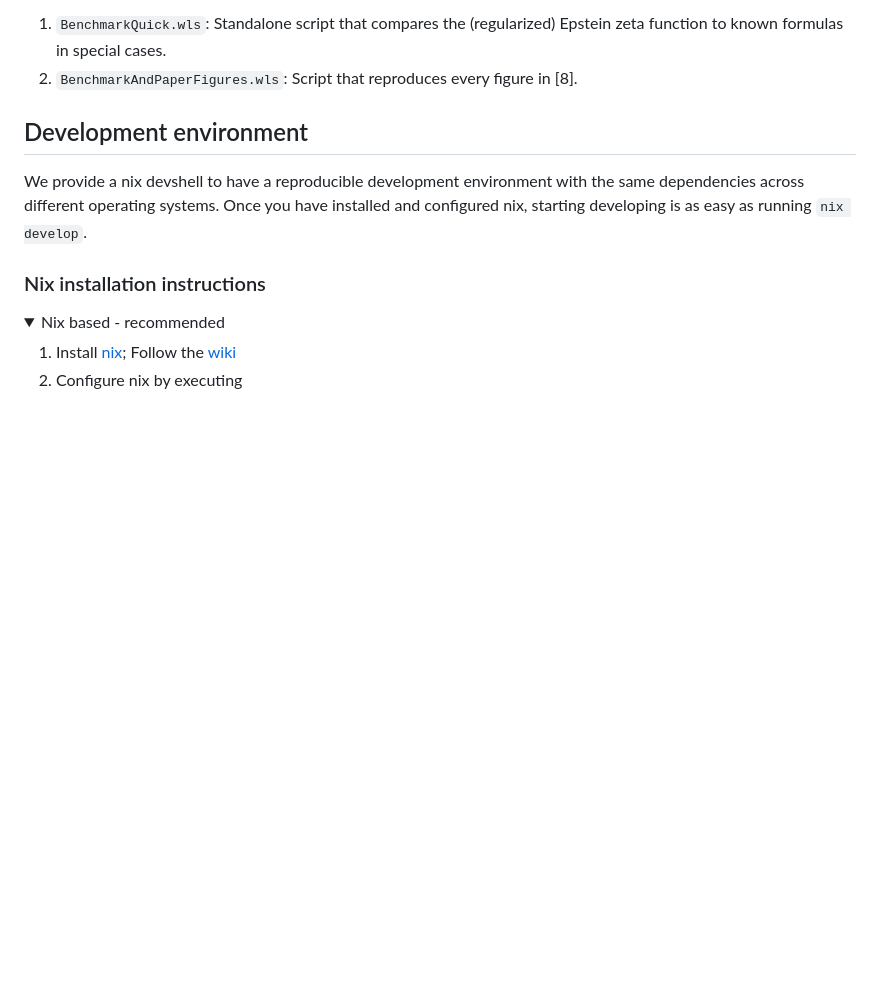
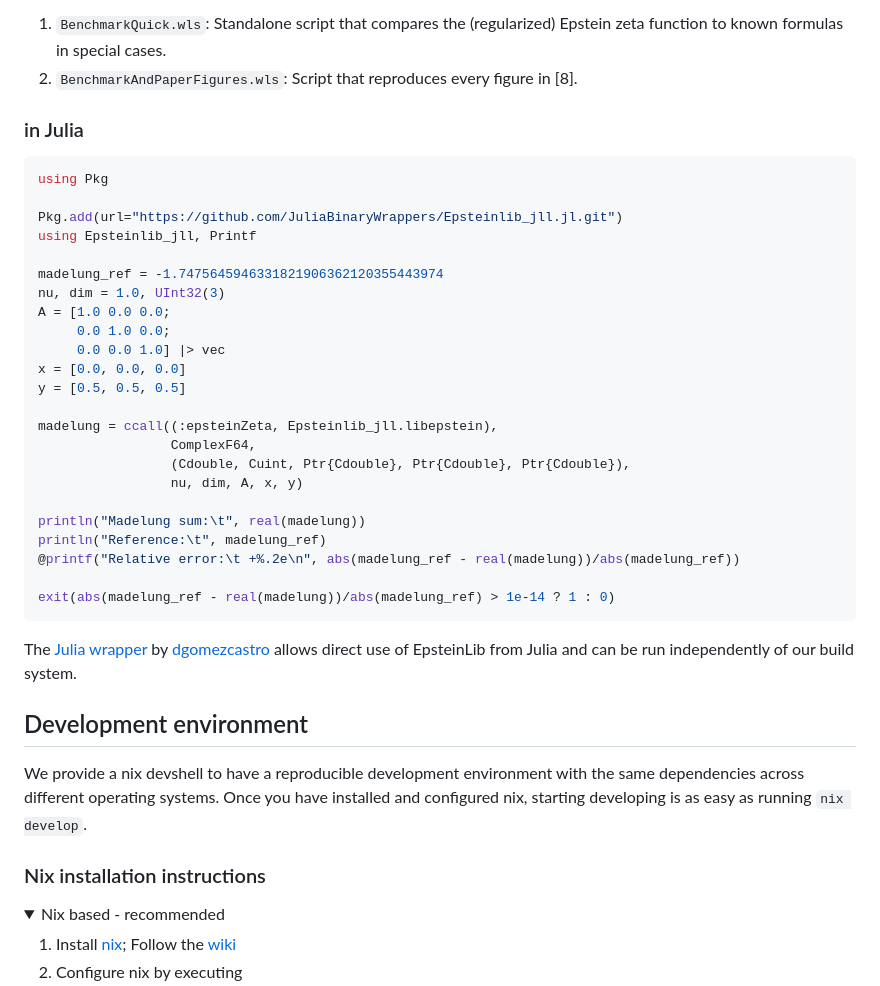
Before and after one commit to epsteinlib/epsteinlib, a Markdown page: README.md, the part around the change printed below. Rendered like a GitHub page; folded sections open; blank space fills up the shorter version.

Commit message:
Docu: update readme to include julia

````diff
--- a/README.md
+++ b/README.md
@@ -258,6 +257,38 @@ In the `examples/mathematica/` folder, you can find two more mathematica example
 
 1. `BenchmarkQuick.wls`: Standalone script that compares the (regularized) Epstein zeta function to known formulas in special cases.
 2. `BenchmarkAndPaperFigures.wls`: Script  that reproduces every figure in [8].
+
+### in Julia
+
+```julia
+using Pkg
+
+Pkg.add(url="https://github.com/JuliaBinaryWrappers/Epsteinlib_jll.jl.git")
+using Epsteinlib_jll, Printf
+
+madelung_ref = -1.7475645946331821906362120355443974
+nu, dim = 1.0, UInt32(3)
+A = [1.0 0.0 0.0;
+     0.0 1.0 0.0;
+     0.0 0.0 1.0] |> vec
+x = [0.0, 0.0, 0.0]
+y = [0.5, 0.5, 0.5]
+
+madelung = ccall((:epsteinZeta, Epsteinlib_jll.libepstein),
+                 ComplexF64,
+                 (Cdouble, Cuint, Ptr{Cdouble}, Ptr{Cdouble}, Ptr{Cdouble}),
+                 nu, dim, A, x, y)
+
+println("Madelung sum:\t", real(madelung))
+println("Reference:\t", madelung_ref)
+@printf("Relative error:\t +%.2e\n", abs(madelung_ref - real(madelung))/abs(madelung_ref))
+
+exit(abs(madelung_ref - real(madelung))/abs(madelung_ref) > 1e-14 ? 1 : 0)
+```
+
+The [Julia wrapper](https://github.com/JuliaBinaryWrappers/Epsteinlib_jll.jl) by [dgomezcastro](https://github.com/dgomezcastro) allows direct use of EpsteinLib from Julia and can be run independently of our build system.
+
+
 
 ## Development environment
 We provide a nix devshell to have a reproducible development environment with the same dependencies across different operating systems. Once you have installed and configured nix, starting developing is as easy as running `nix develop`.
````
Also changed, not shown: other parts of README.md (+1 -2 lines).
